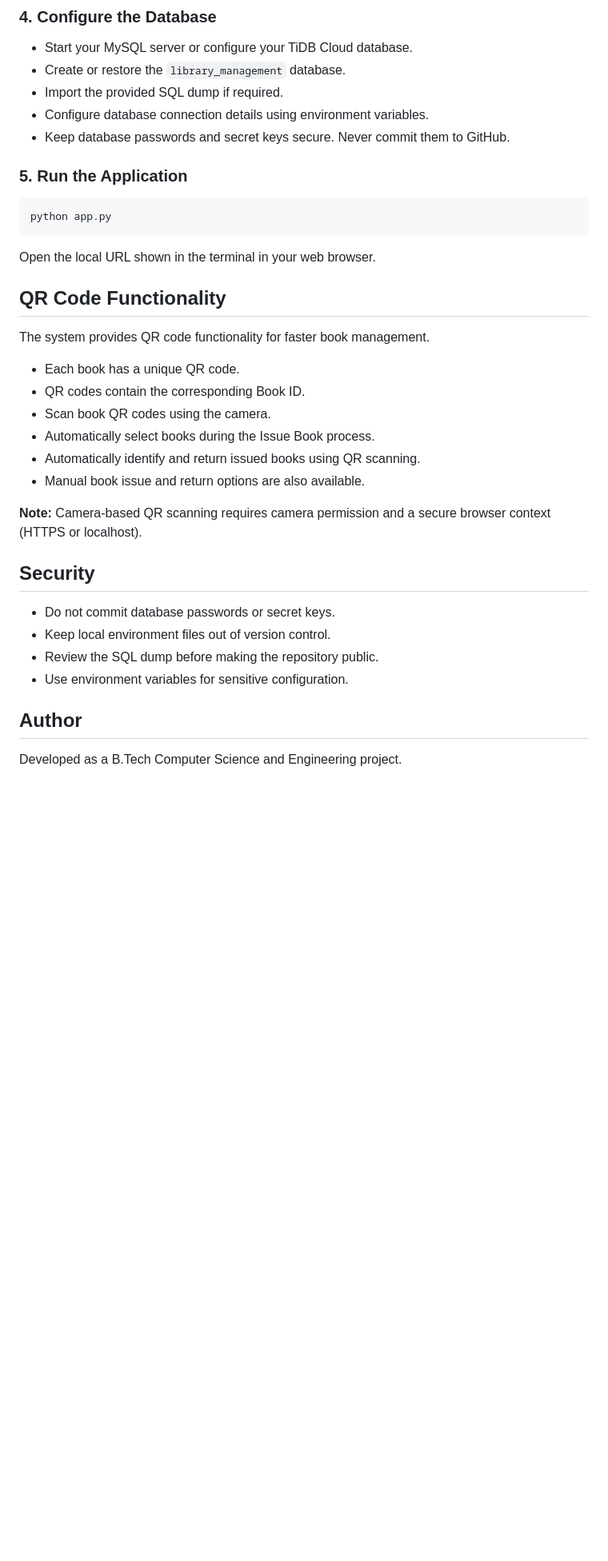
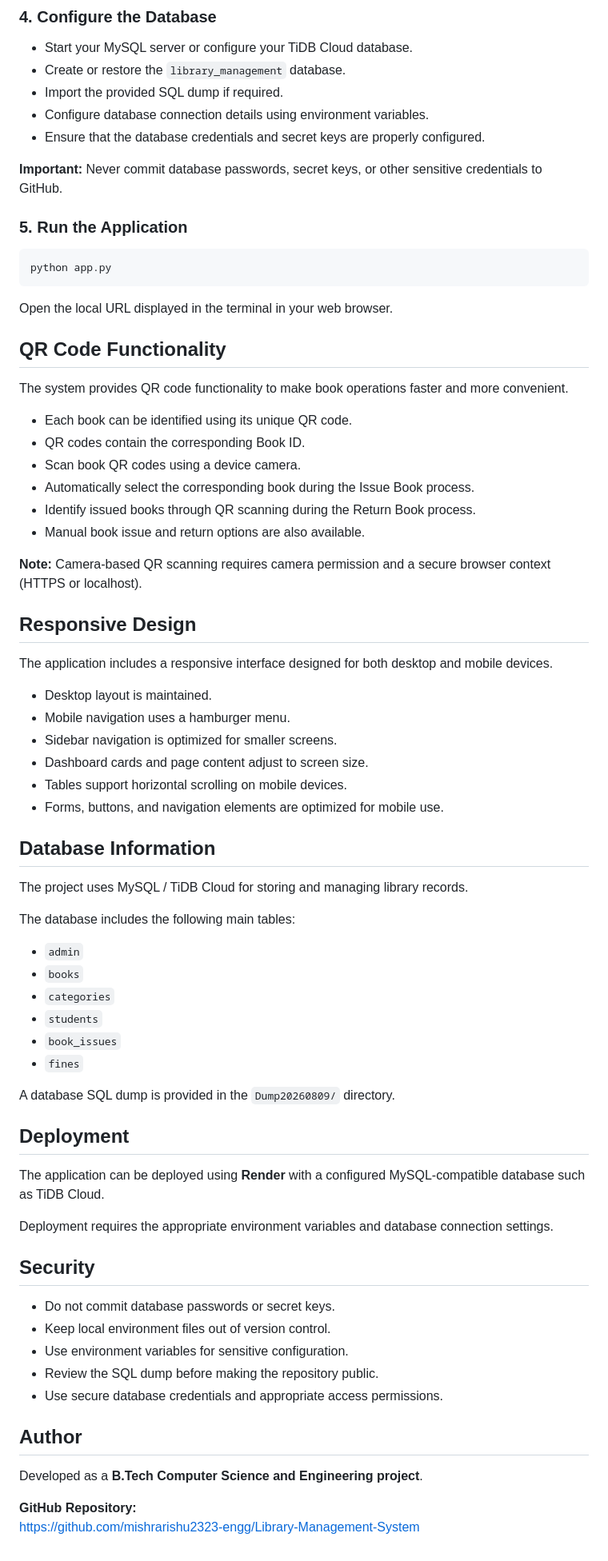
Before and after one commit to mishrarishu2323-engg/Library-Management-System, a Markdown page: README.md, the part around one of its changes. Shown at 80% size. GitHub-like rendering; blank space fills up the shorter version.

````diff
--- a/README.md
+++ b/README.md
@@ -99,7 +136,9 @@ pip install -r requirements.txt
 - Create or restore the `library_management` database.
 - Import the provided SQL dump if required.
 - Configure database connection details using environment variables.
-- Keep database passwords and secret keys secure. Never commit them to GitHub.
+- Ensure that the database credentials and secret keys are properly configured.
+
+**Important:** Never commit database passwords, secret keys, or other sensitive credentials to GitHub.
 
 ### 5. Run the Application
 
@@ -107,28 +146,64 @@ pip install -r requirements.txt
 python app.py
 ```
 
-Open the local URL shown in the terminal in your web browser.
+Open the local URL displayed in the terminal in your web browser.
 
 ## QR Code Functionality
 
-The system provides QR code functionality for faster book management.
+The system provides QR code functionality to make book operations faster and more convenient.
 
-- Each book has a unique QR code.
+- Each book can be identified using its unique QR code.
 - QR codes contain the corresponding Book ID.
-- Scan book QR codes using the camera.
-- Automatically select books during the Issue Book process.
-- Automatically identify and return issued books using QR scanning.
+- Scan book QR codes using a device camera.
+- Automatically select the corresponding book during the Issue Book process.
+- Identify issued books through QR scanning during the Return Book process.
 - Manual book issue and return options are also available.
 
 **Note:** Camera-based QR scanning requires camera permission and a secure browser context (HTTPS or localhost).
+
+## Responsive Design
+
+The application includes a responsive interface designed for both desktop and mobile devices.
+
+- Desktop layout is maintained.
+- Mobile navigation uses a hamburger menu.
+- Sidebar navigation is optimized for smaller screens.
+- Dashboard cards and page content adjust to screen size.
+- Tables support horizontal scrolling on mobile devices.
+- Forms, buttons, and navigation elements are optimized for mobile use.
+
+## Database Information
+
+The project uses MySQL / TiDB Cloud for storing and managing library records.
+
+The database includes the following main tables:
+
+- `admin`
+- `books`
+- `categories`
+- `students`
+- `book_issues`
+- `fines`
+
+A database SQL dump is provided in the `Dump20260809/` directory.
+
+## Deployment
+
+The application can be deployed using **Render** with a configured MySQL-compatible database such as TiDB Cloud.
+
+Deployment requires the appropriate environment variables and database connection settings.
 
 ## Security
 
 - Do not commit database passwords or secret keys.
 - Keep local environment files out of version control.
+- Use environment variables for sensitive configuration.
 - Review the SQL dump before making the repository public.
-- Use environment variables for sensitive configuration.
+- Use secure database credentials and appropriate access permissions.
 
 ## Author
 
-Developed as a B.Tech Computer Science and Engineering project.
+Developed as a **B.Tech Computer Science and Engineering project**.
+
+**GitHub Repository:**
+https://github.com/mishrarishu2323-engg/Library-Management-System
````
Also changed, not shown: other parts of README.md (+62 -25 lines).
